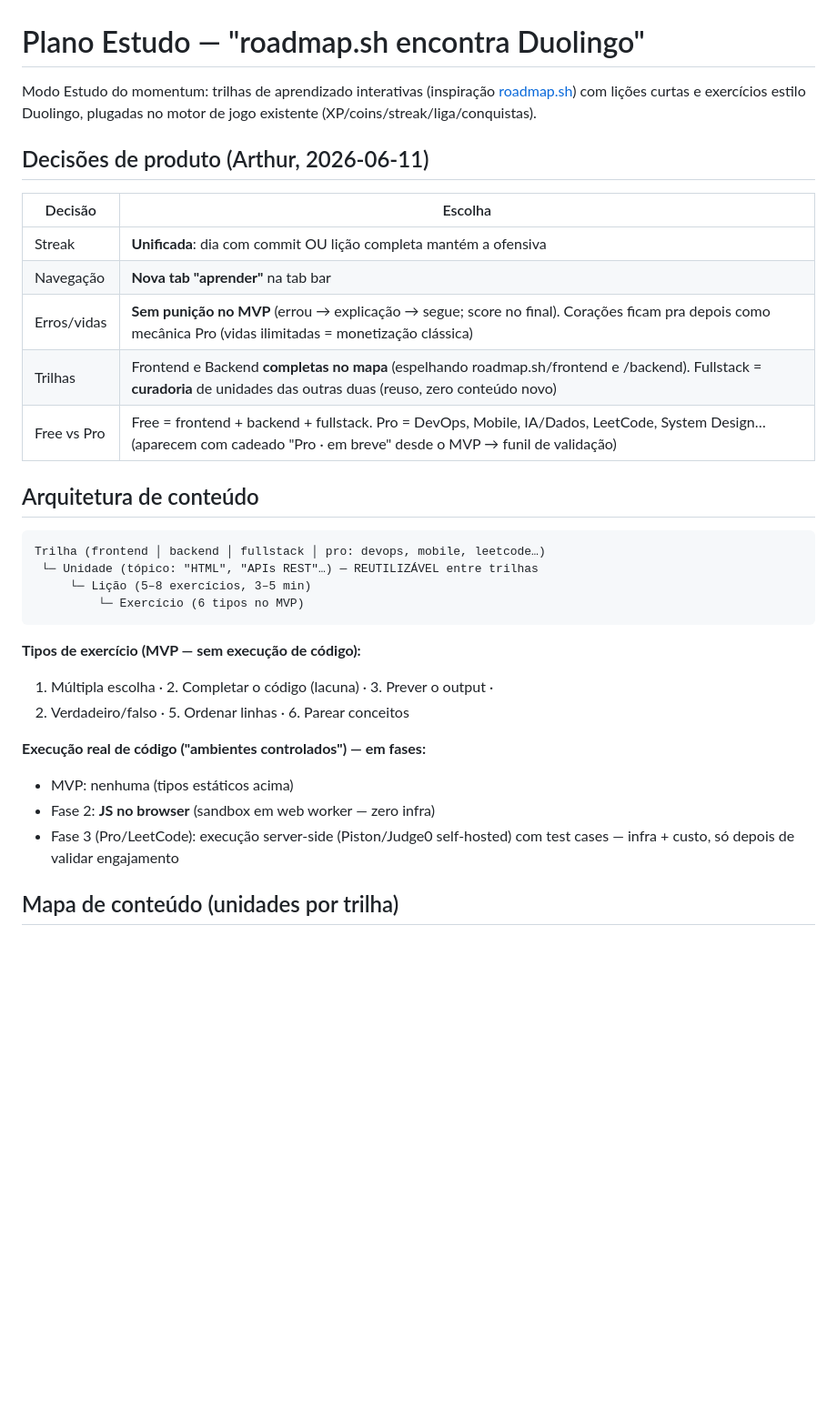
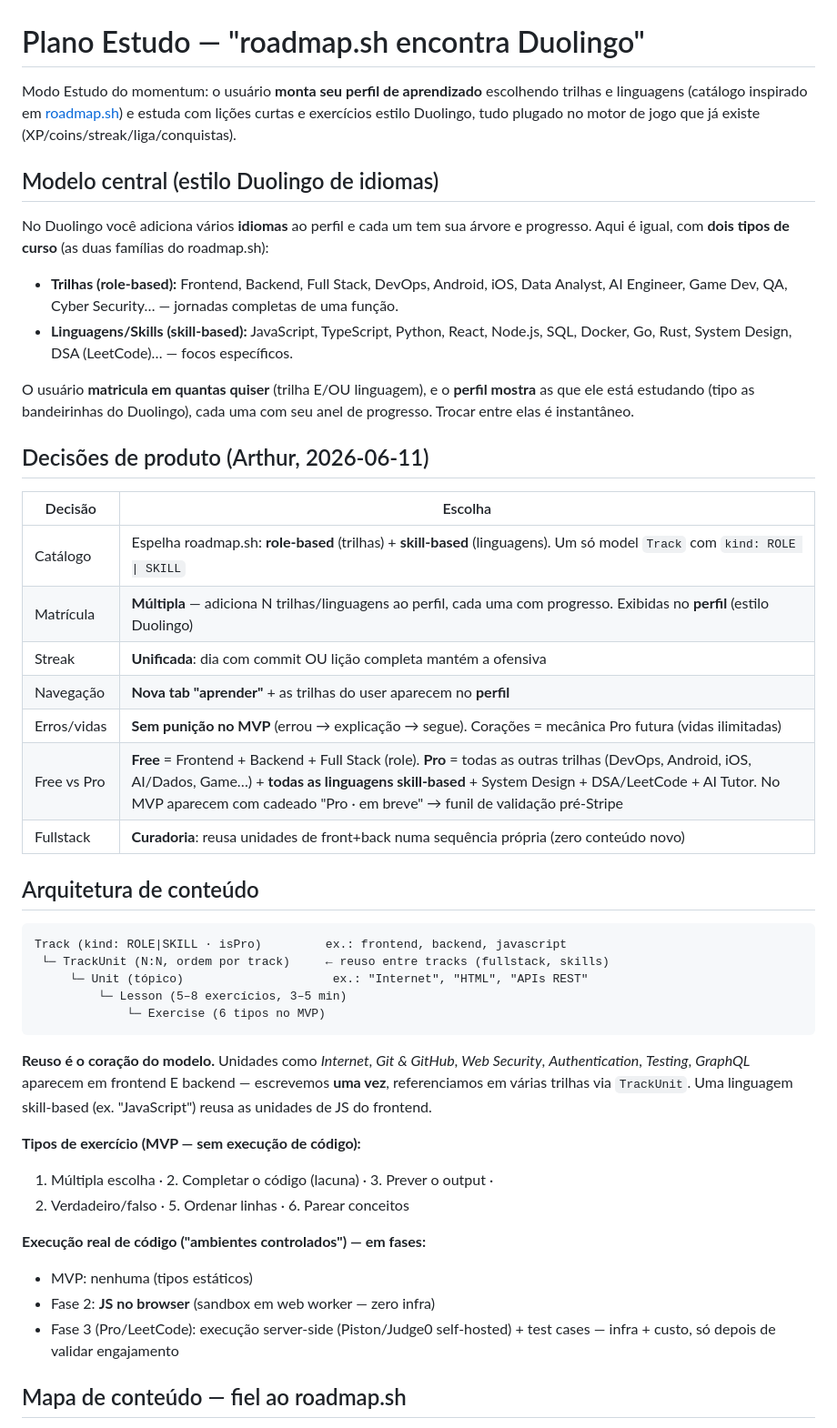
Before and after one commit to NoHup-lgtm/momentum, a Markdown page: docs/PLANO_ESTUDO.md, the part around one of its changes. Shown at 91% size. GitHub-like rendering; blank space fills up the shorter version.

````diff
--- a/docs/PLANO_ESTUDO.md
+++ b/docs/PLANO_ESTUDO.md
@@ -1,37 +1,63 @@
 # Plano Estudo — "roadmap.sh encontra Duolingo"
 
-Modo Estudo do momentum: trilhas de aprendizado interativas (inspiração
-[roadmap.sh](https://roadmap.sh)) com lições curtas e exercícios estilo
-Duolingo, plugadas no motor de jogo existente (XP/coins/streak/liga/conquistas).
+Modo Estudo do momentum: o usuário **monta seu perfil de aprendizado** escolhendo
+trilhas e linguagens (catálogo inspirado em [roadmap.sh](https://roadmap.sh)) e
+estuda com lições curtas e exercícios estilo Duolingo, tudo plugado no motor de
+jogo que já existe (XP/coins/streak/liga/conquistas).
+
+## Modelo central (estilo Duolingo de idiomas)
+
+No Duolingo você adiciona vários **idiomas** ao perfil e cada um tem sua árvore e
+progresso. Aqui é igual, com **dois tipos de curso** (as duas famílias do
+roadmap.sh):
+
+- **Trilhas (role-based):** Frontend, Backend, Full Stack, DevOps, Android, iOS,
+  Data Analyst, AI Engineer, Game Dev, QA, Cyber Security… — jornadas completas
+  de uma função.
+- **Linguagens/Skills (skill-based):** JavaScript, TypeScript, Python, React,
+  Node.js, SQL, Docker, Go, Rust, System Design, DSA (LeetCode)… — focos
+  específicos.
+
+O usuário **matricula em quantas quiser** (trilha E/OU linguagem), e o **perfil
+mostra** as que ele está estudando (tipo as bandeirinhas do Duolingo), cada uma
+com seu anel de progresso. Trocar entre elas é instantâneo.
 
 ## Decisões de produto (Arthur, 2026-06-11)
 
 | Decisão | Escolha |
 |---|---|
+| Catálogo | Espelha roadmap.sh: **role-based** (trilhas) + **skill-based** (linguagens). Um só model `Track` com `kind: ROLE \| SKILL` |
+| Matrícula | **Múltipla** — adiciona N trilhas/linguagens ao perfil, cada uma com progresso. Exibidas no **perfil** (estilo Duolingo) |
 | Streak | **Unificada**: dia com commit OU lição completa mantém a ofensiva |
-| Navegação | **Nova tab "aprender"** na tab bar |
-| Erros/vidas | **Sem punição no MVP** (errou → explicação → segue; score no final). Corações ficam pra depois como mecânica Pro (vidas ilimitadas = monetização clássica) |
-| Trilhas | Frontend e Backend **completas no mapa** (espelhando roadmap.sh/frontend e /backend). Fullstack = **curadoria** de unidades das outras duas (reuso, zero conteúdo novo) |
-| Free vs Pro | Free = frontend + backend + fullstack. Pro = DevOps, Mobile, IA/Dados, LeetCode, System Design… (aparecem com cadeado "Pro · em breve" desde o MVP → funil de validação) |
+| Navegação | **Nova tab "aprender"** + as trilhas do user aparecem no **perfil** |
+| Erros/vidas | **Sem punição no MVP** (errou → explicação → segue). Corações = mecânica Pro futura (vidas ilimitadas) |
+| Free vs Pro | **Free** = Frontend + Backend + Full Stack (role). **Pro** = todas as outras trilhas (DevOps, Android, iOS, AI/Dados, Game…) + **todas as linguagens skill-based** + System Design + DSA/LeetCode + AI Tutor. No MVP aparecem com cadeado "Pro · em breve" → funil de validação pré-Stripe |
+| Fullstack | **Curadoria**: reusa unidades de front+back numa sequência própria (zero conteúdo novo) |
 
 ## Arquitetura de conteúdo
 
 ```
-Trilha (frontend │ backend │ fullstack │ pro: devops, mobile, leetcode…)
- └─ Unidade (tópico: "HTML", "APIs REST"…) — REUTILIZÁVEL entre trilhas
-     └─ Lição (5–8 exercícios, 3–5 min)
-         └─ Exercício (6 tipos no MVP)
+Track (kind: ROLE|SKILL · isPro)         ex.: frontend, backend, javascript
+ └─ TrackUnit (N:N, ordem por track)     ← reuso entre tracks (fullstack, skills)
+     └─ Unit (tópico)                     ex.: "Internet", "HTML", "APIs REST"
+         └─ Lesson (5–8 exercícios, 3–5 min)
+             └─ Exercise (6 tipos no MVP)
 ```
+
+**Reuso é o coração do modelo.** Unidades como *Internet*, *Git & GitHub*,
+*Web Security*, *Authentication*, *Testing*, *GraphQL* aparecem em frontend E
+backend — escrevemos **uma vez**, referenciamos em várias trilhas via `TrackUnit`.
+Uma linguagem skill-based (ex. "JavaScript") reusa as unidades de JS do frontend.
 
 **Tipos de exercício (MVP — sem execução de código):**
 1. Múltipla escolha · 2. Completar o código (lacuna) · 3. Prever o output ·
 4. Verdadeiro/falso · 5. Ordenar linhas · 6. Parear conceitos
 
 **Execução real de código ("ambientes controlados") — em fases:**
-- MVP: nenhuma (tipos estáticos acima)
+- MVP: nenhuma (tipos estáticos)
 - Fase 2: **JS no browser** (sandbox em web worker — zero infra)
-- Fase 3 (Pro/LeetCode): execução server-side (Piston/Judge0 self-hosted) com
-  test cases — infra + custo, só depois de validar engajamento
+- Fase 3 (Pro/LeetCode): execução server-side (Piston/Judge0 self-hosted) + test
+  cases — infra + custo, só depois de validar engajamento
 
-## Mapa de conteúdo (unidades por trilha)
+## Mapa de conteúdo — fiel ao roadmap.sh
 
````
Also changed, not shown: other parts of docs/PLANO_ESTUDO.md (+101 -80 lines).
